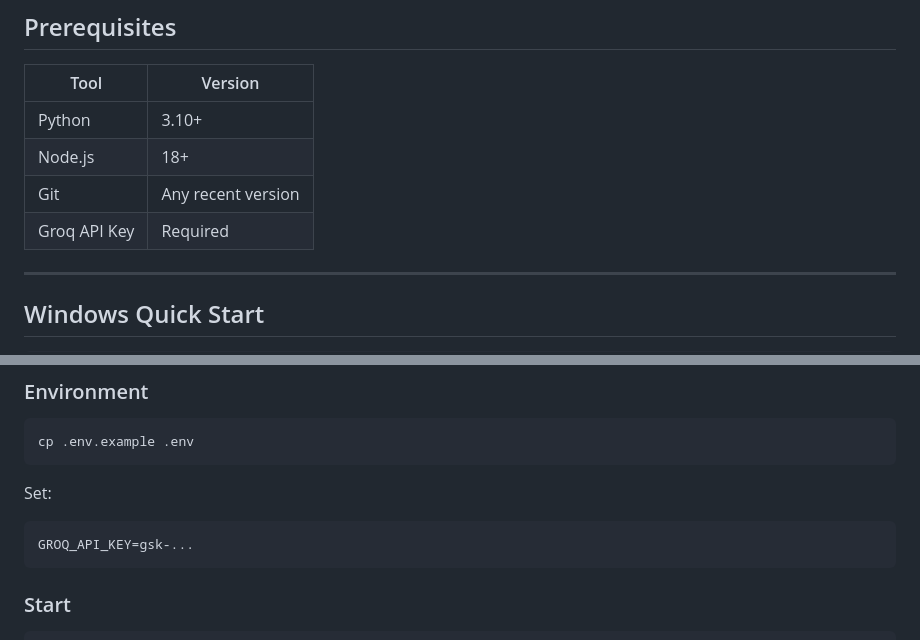
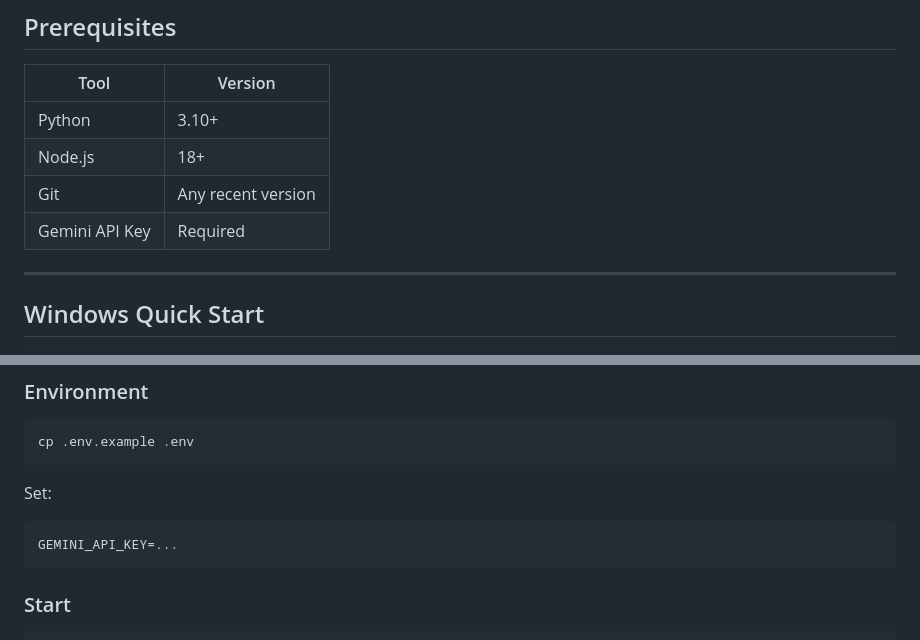
Before and after one commit to PS-Shruti-Ingle/Codebase-Intelligence-Agent, a Markdown page: README.md, 2 parts joined by grey strips. GitHub-like rendering.

````diff
--- a/README.md
+++ b/README.md
@@ -440,7 +440,7 @@ Key metrics include:
 | Python       | 3.10+              |
 | Node.js      | 18+                |
 | Git          | Any recent version |
-| Groq API Key | Required           |
+| Gemini API Key | Required           |
 
 ---
 
@@ -488,7 +488,7 @@ cp .env.example .env
 Set:
 
 ```env
-GROQ_API_KEY=gsk-...
+GEMINI_API_KEY=...
 ```
 
 ### Start
````
Also changed, not shown: other parts of README.md (+3 -3 lines).
